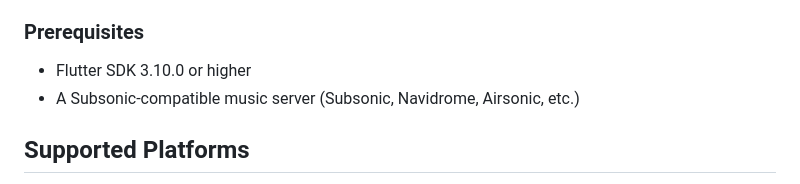
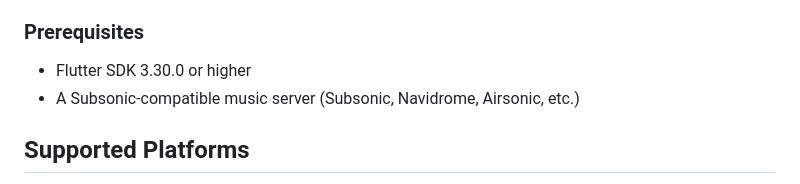
Before and after one commit to dddevid/Musly, a Markdown page: README.md, the part around the change. Drawn GitHub-style.

```diff
--- a/README.md
+++ b/README.md
@@ -18,7 +18,7 @@ A beautiful Flutter music streaming client with an Apple Music-inspired UI for S
 
 ### Prerequisites
 
-- Flutter SDK 3.10.0 or higher
+- Flutter SDK 3.30.0 or higher
 - A Subsonic-compatible music server (Subsonic, Navidrome, Airsonic, etc.)
 
 ## Supported Platforms
```
